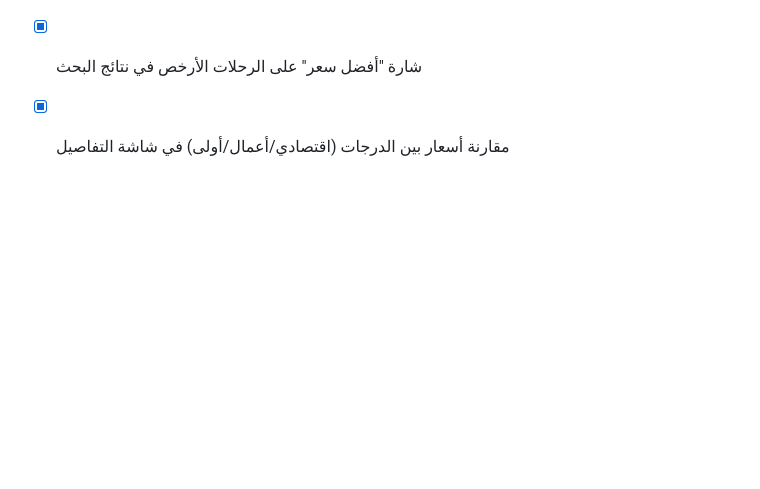
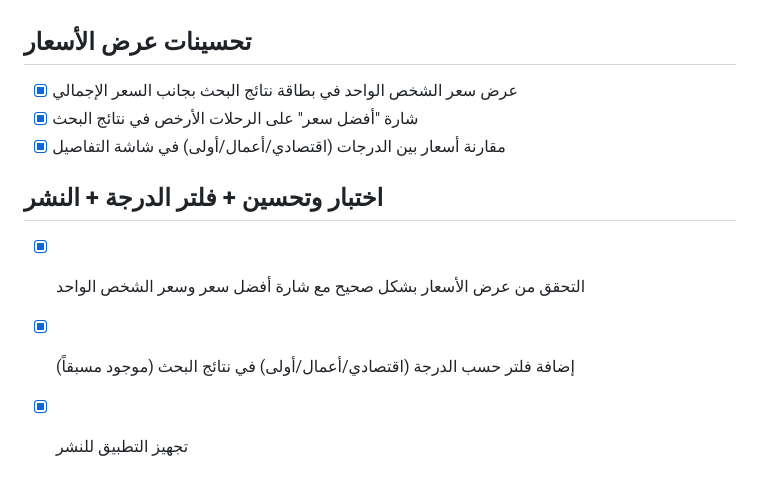
Before and after one commit to MOUSTAPHADID/royal_voyage, a Markdown page: todo.md, the part around the change. Drawn GitHub-style; blank space fills up the shorter version.

Commit message:
Checkpoint: تأكيد عمل جميع الميزات: شارة أفضل سعر، سعر الشخص الواحد، فلتر الدرجة، مقارنة أسعار الدرجات، هامش حسب الدرجة، تقرير مقارنة الأسعار. إصلاح خطأ getFlightTotalMRU. التطبيق جاهز للنشر.

```diff
--- a/todo.md
+++ b/todo.md
@@ -1205,3 +1205,8 @@
 - [x] عرض سعر الشخص الواحد في بطاقة نتائج البحث بجانب السعر الإجمالي
 - [x] شارة "أفضل سعر" على الرحلات الأرخص في نتائج البحث
 - [x] مقارنة أسعار بين الدرجات (اقتصادي/أعمال/أولى) في شاشة التفاصيل
+
+## اختبار وتحسين + فلتر الدرجة + النشر
+- [x] التحقق من عرض الأسعار بشكل صحيح مع شارة أفضل سعر وسعر الشخص الواحد
+- [x] إضافة فلتر حسب الدرجة (اقتصادي/أعمال/أولى) في نتائج البحث (موجود مسبقاً)
+- [x] تجهيز التطبيق للنشر
```
